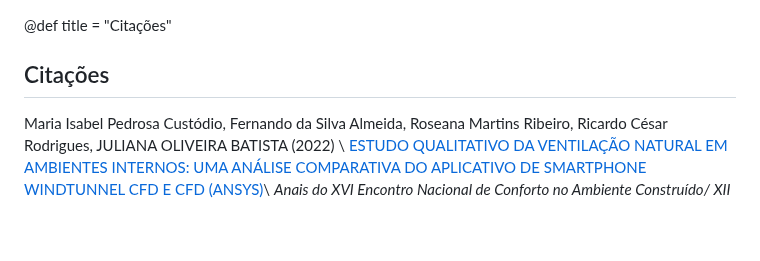
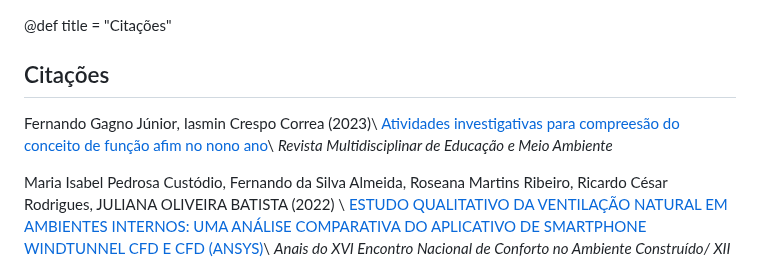
Before and after one commit to adeil83/adeil83.github.io, a Markdown page: menu3.md, the part around the change. GitHub-like rendering; blank space fills up the shorter version.

```diff
--- a/menu3.md
+++ b/menu3.md
@@ -1,6 +1,10 @@
 @def title = "Citações"
 
 ## Citações
+
+Fernando Gagno Júnior, Iasmin Crespo Correa (2023)\\
+[Atividades investigativas para compreesão do conceito de função afim no nono ano](https://ime.events/cinped/pdf/13445)\\
+_Revista Multidisciplinar de Educação e Meio Ambiente_
 
 Maria Isabel Pedrosa Custódio, Fernando da Silva Almeida, Roseana Martins Ribeiro, Ricardo César Rodrigues, JULIANA OLIVEIRA BATISTA (2022) \\ [ESTUDO QUALITATIVO DA VENTILAÇÃO NATURAL EM AMBIENTES INTERNOS: UMA ANÁLISE COMPARATIVA DO APLICATIVO DE SMARTPHONE WINDTUNNEL CFD E CFD (ANSYS)](https://www.even3.com.br/anais/encac2021/337164-estudo-qualitativo-da-ventilacao-natural-em-ambientes-internos--uma-analise-comparativa-do-aplicativo-de-smartpho/)\\
 _Anais do XVI Encontro Nacional de Conforto no Ambiente Construído/ XII Encontro Latino-Americano de Conforto no Ambiente Construído_
```
